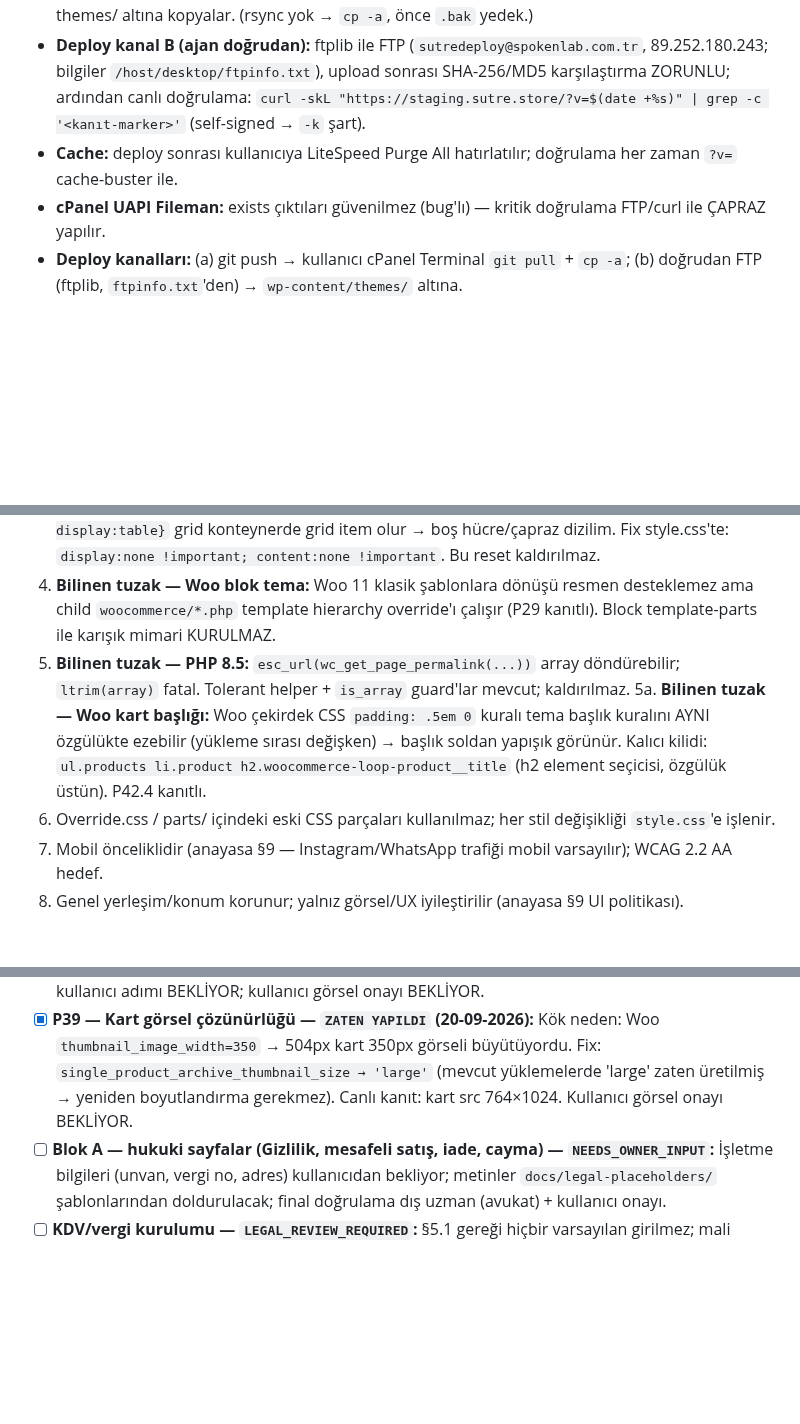
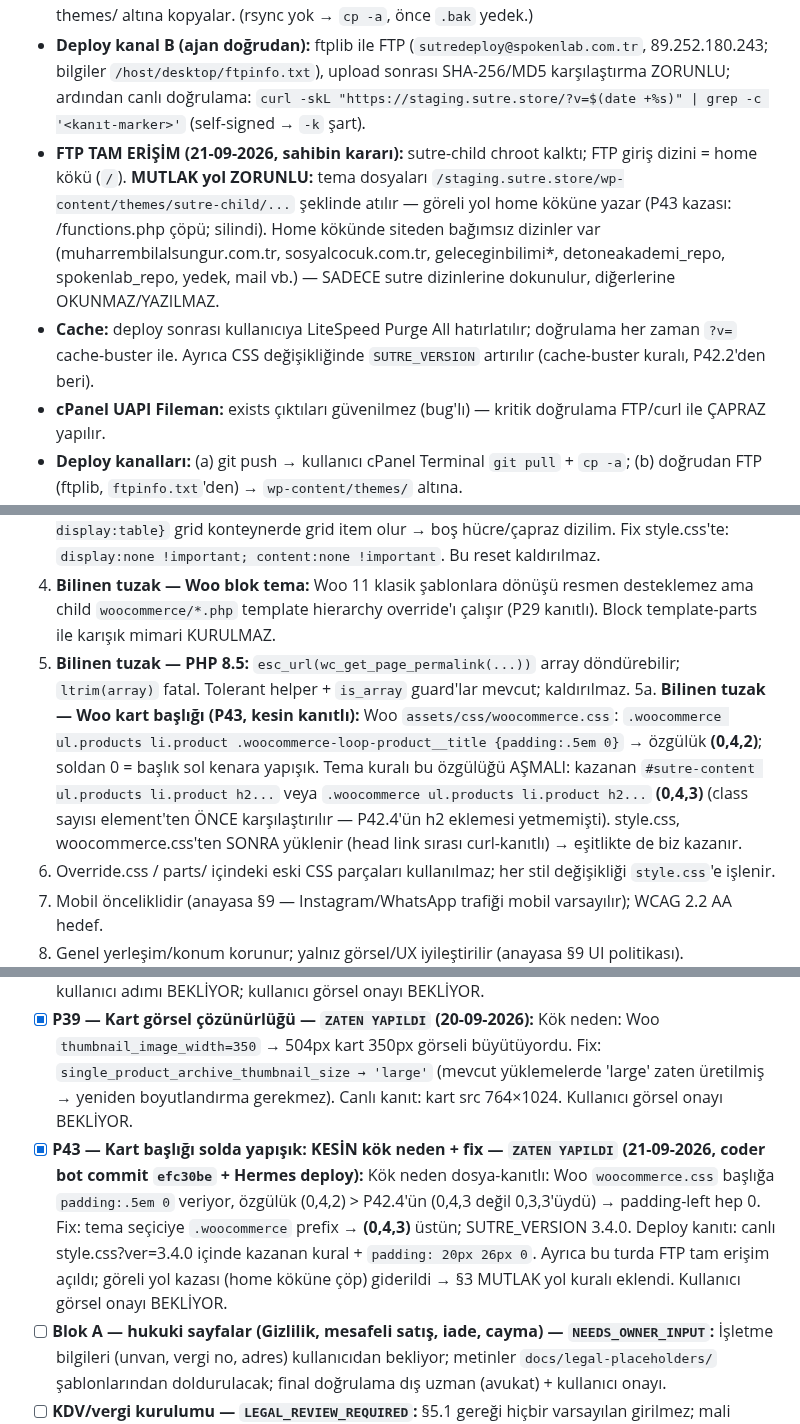
Before and after one commit to salihsungur/sutre, a Markdown page: AGENTS.md, 3 parts joined by grey strips. GitHub-like rendering; blank space fills up the shorter version.

Commit message:
P43 kapanış: AGENTS.md FTP tam erişim + MUTLAK yol kuralı, §5a kesin kök neden, §7 kayıt + out-43 raporu (bot commit efc30be deploy edilip doğrulandı)

```diff
--- a/AGENTS.md
+++ b/AGENTS.md
@@ -106,7 +106,8 @@ staging.sutre.store/
 - **Deploy kanal A (ana):** ajan git push → kullanıcı cPanel Terminal'de `git pull` + `cp -a` ile themes/ altına kopyalar. (rsync yok → `cp -a`, önce `.bak` yedek.)
 - **Deploy kanal B (ajan doğrudan):** ftplib ile FTP (`sutredeploy@spokenlab.com.tr`, 89.252.180.243; bilgiler `/host/desktop/ftpinfo.txt`), upload sonrası SHA-256/MD5 karşılaştırma ZORUNLU; ardından canlı doğrulama:
   `curl -skL "https://staging.sutre.store/?v=$(date +%s)" | grep -c '<kanıt-marker>'` (self-signed → `-k` şart).
-- **Cache:** deploy sonrası kullanıcıya LiteSpeed Purge All hatırlatılır; doğrulama her zaman `?v=` cache-buster ile.
+- **FTP TAM ERİŞİM (21-09-2026, sahibin kararı):** sutre-child chroot kalktı; FTP giriş dizini = home kökü (`/`). **MUTLAK yol ZORUNLU:** tema dosyaları `/staging.sutre.store/wp-content/themes/sutre-child/...` şeklinde atılır — göreli yol home köküne yazar (P43 kazası: /functions.php çöpü; silindi). Home kökünde siteden bağımsız dizinler var (muharrembilalsungur.com.tr, sosyalcocuk.com.tr, geleceginbilimi*, detoneakademi_repo, spokenlab_repo, yedek, mail vb.) — SADECE sutre dizinlerine dokunulur, diğerlerine OKUNMAZ/YAZILMAZ.
+- **Cache:** deploy sonrası kullanıcıya LiteSpeed Purge All hatırlatılır; doğrulama her zaman `?v=` cache-buster ile. Ayrıca CSS değişikliğinde `SUTRE_VERSION` artırılır (cache-buster kuralı, P42.2'den beri).
 - **cPanel UAPI Fileman:** exists çıktıları güvenilmez (bug'lı) — kritik doğrulama FTP/curl ile ÇAPRAZ yapılır.
 - **Deploy kanalları:** (a) git push → kullanıcı cPanel Terminal `git pull` + `cp -a`; (b) doğrudan FTP (ftplib, `ftpinfo.txt`'den) → `wp-content/themes/` altına.
 
@@ -125,7 +126,7 @@ staging.sutre.store/
 3. **Bilinen tuzak — Woo pseudo-element:** `ul.products::before/::after {content:" "; display:table}` grid konteynerde grid item olur → boş hücre/çapraz dizilim. Fix style.css'te: `display:none !important; content:none !important`. Bu reset kaldırılmaz.
 4. **Bilinen tuzak — Woo blok tema:** Woo 11 klasik şablonlara dönüşü resmen desteklemez ama child `woocommerce/*.php` template hierarchy override'ı çalışır (P29 kanıtlı). Block template-parts ile karışık mimari KURULMAZ.
 5. **Bilinen tuzak — PHP 8.5:** `esc_url(wc_get_page_permalink(...))` array döndürebilir; `ltrim(array)` fatal. Tolerant helper + `is_array` guard'lar mevcut; kaldırılmaz.
-5a. **Bilinen tuzak — Woo kart başlığı:** Woo çekirdek CSS `padding: .5em 0` kuralı tema başlık kuralını AYNI özgülükte ezebilir (yükleme sırası değişken) → başlık soldan yapışık görünür. Kalıcı kilidi: `ul.products li.product h2.woocommerce-loop-product__title` (h2 element seçicisi, özgülük üstün). P42.4 kanıtlı.
+5a. **Bilinen tuzak — Woo kart başlığı (P43, kesin kanıtlı):** Woo `assets/css/woocommerce.css`: `.woocommerce ul.products li.product .woocommerce-loop-product__title {padding:.5em 0}` → özgülük **(0,4,2)**; soldan 0 = başlık sol kenara yapışık. Tema kuralı bu özgülüğü AŞMALI: kazanan `#sutre-content ul.products li.product h2...` veya `.woocommerce ul.products li.product h2...` **(0,4,3)** (class sayısı element'ten ÖNCE karşılaştırılır — P42.4'ün h2 eklemesi yetmemişti). style.css, woocommerce.css'ten SONRA yüklenir (head link sırası curl-kanıtlı) → eşitlikte de biz kazanır.
 6. Override.css / parts/ içindeki eski CSS parçaları kullanılmaz; her stil değişikliği `style.css`'e işlenir.
 7. Mobil önceliklidir (anayasa §9 — Instagram/WhatsApp trafiği mobil varsayılır); WCAG 2.2 AA hedef.
 8. Genel yerleşim/konum korunur; yalnız görsel/UX iyileştirilir (anayasa §9 UI politikası).
@@ -155,6 +156,7 @@ cp -a ~/repositories/sutre/theme/sutre-child-v2 ~/staging.sutre.store/wp-content
 - [x] **P40 — Hesabım yüzeyi tasarımı — `ZATEN YAPILDI` (20-09-2026):** style.css'e scoped "HESABIM" bölümü: giriş/üye ol iki sütun + ayraç (mobil tek sütun), serif başlıklar, uppercase etiketler, tam genişlik butonlar, hesap içi yatay chip navigasyonu (is-active silk çizgi), sipariş/adres tablo-kart stilleri. Gizlilik metni Türkçe'ye çevrildi — kök neden: Woo 11.1'de `woocommerce_registration_privacy_policy_text` filtre değil OPTION adı; resmî kapı `woocommerce_get_privacy_policy_text` (canlı doğrulandı: EN 0 / TR 1). Kullanıcı görsel onayı BEKLİYOR.
 - [x] **P41 — Hesabım içerik yenilemesi (dashboard + iletişim tercihleri + sipariş arama/filtre) — `ZATEN YAPILDI` (21-09-2026):** Pano formları (İletişim: Cep Telefonu +90 öntanımlı / E-Posta ayrı ayrı Kaydet; Üyelik: Ad-Soyad → user + billing meta; Opsiyonel: cinsiyet + doğum gün/ay/yıl → sv_gender / sv_birth_* meta, boş gönderim metayı siler); yeni `/my-account/iletisim-tercihleri/` endpoint'i (nav'da Siparişlerim sonrası; KVKK metni PLACEHOLDER — LEGAL_REVIEW_REQUIRED; E-Posta/SMS/Çağrı Merkezi toggle, meta `sv_contact_pref_email/sms/call`, varsayılan kapalı); Siparişlerim'de arama (GET sv_q: sipariş no + ürün adı, order item döngüsü) + dönem/sıralama (GET sv_period/sv_sort) server-side; Woo 11.1.0 dashboard.php/orders.php override (dashboard action'ları + tablo markup'ı korundu). POST işleyicileri template_redirect'te (paket 'init' diyor; is_account_page() init'te güvenilmez — Woo WC_Form_Handler pattern'i, anayasa §0.10 ile rapora not), form başına nonce, PRG + beyaz-listeli notice. CSS yalnız style.css HESABIM bölümü devamı; mobil ≤781px tek sütun. Commit'ler: 176c666 / 7b2648f / ebc4a2e. Rewrite flush kullanıcı adımı BEKLİYOR; kullanıcı görsel onayı BEKLİYOR.
 - [x] **P39 — Kart görsel çözünürlüğü — `ZATEN YAPILDI` (20-09-2026):** Kök neden: Woo `thumbnail_image_width=350` → 504px kart 350px görseli büyütüyordu. Fix: `single_product_archive_thumbnail_size → 'large'` (mevcut yüklemelerde 'large' zaten üretilmiş → yeniden boyutlandırma gerekmez). Canlı kanıt: kart src 764×1024. Kullanıcı görsel onayı BEKLİYOR.
+- [x] **P43 — Kart başlığı solda yapışık: KESİN kök neden + fix — `ZATEN YAPILDI` (21-09-2026, coder bot commit `efc30be` + Hermes deploy):** Kök neden dosya-kanıtlı: Woo `woocommerce.css` başlığa `padding:.5em 0` veriyor, özgülük (0,4,2) > P42.4'ün (0,4,3 değil 0,3,3'üydü) → padding-left hep 0. Fix: tema seçiciye `.woocommerce` prefix → **(0,4,3)** üstün; SUTRE_VERSION 3.4.0. Deploy kanıtı: canlı style.css?ver=3.4.0 içinde kazanan kural + `padding: 20px 26px 0`. Ayrıca bu turda FTP tam erişim açıldı; göreli yol kazası (home köküne çöp) giderildi → §3 MUTLAK yol kuralı eklendi. Kullanıcı görsel onayı BEKLİYOR.
 - [ ] **Blok A — hukuki sayfalar (Gizlilik, mesafeli satış, iade, cayma) — `NEEDS_OWNER_INPUT`:** İşletme bilgileri (unvan, vergi no, adres) kullanıcıdan bekliyor; metinler `docs/legal-placeholders/` şablonlarından doldurulacak; final doğrulama dış uzman (avukat) + kullanıcı onayı.
 - [ ] **KDV/vergi kurulumu — `LEGAL_REVIEW_REQUIRED`:** §5.1 gereği hiçbir varsayılan girilmez; mali müşavir doğrulaması beklenir.
 - [ ] **İman Nour (Pamuk) ürün görselleri — `YAPILACAK`:** Referans yok; geçici Siyah Jakarlı temsili. Referans gelince pamuk prompt adaptasyonu (mat, satin parlaklık YOK) ile 6 renk × 3 görsel üretilecek.
```
Also changed, not shown: dispatch/out/out-43-title-fix.md (added, +22 -0 lines).
